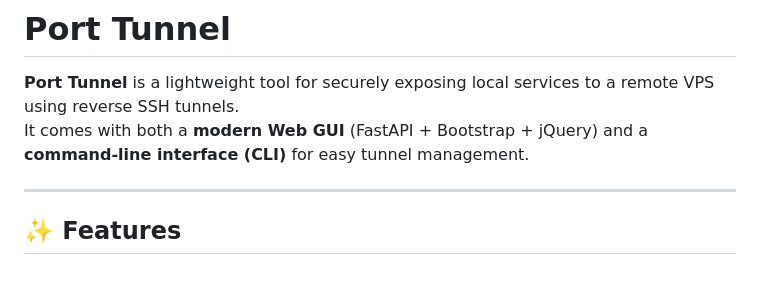
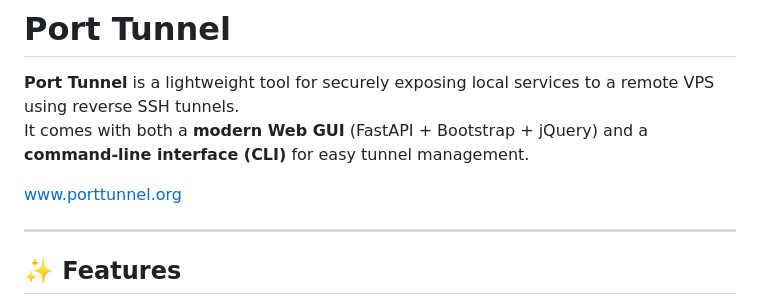
Before and after one commit to porttunnel/PortTunnel, a Markdown page: README.md, the part around the change. GitHub-like rendering; blank space fills up the shorter version.

```diff
--- a/README.md
+++ b/README.md
@@ -2,6 +2,8 @@
 
 **Port Tunnel** is a lightweight tool for securely exposing local services to a remote VPS using reverse SSH tunnels.
 It comes with both a **modern Web GUI** (FastAPI + Bootstrap + jQuery) and a **command-line interface (CLI)** for easy tunnel management.
+
+www.porttunnel.org
 
 ---
 
```
